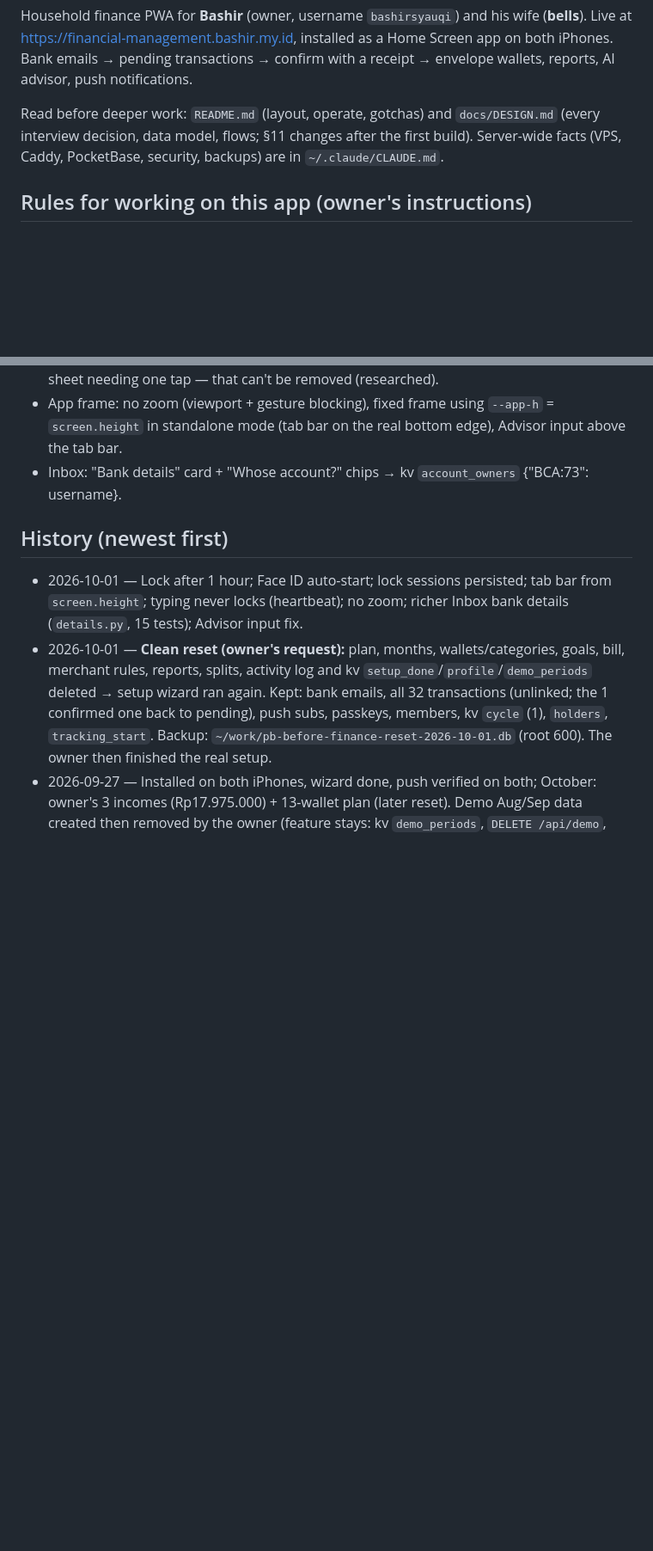
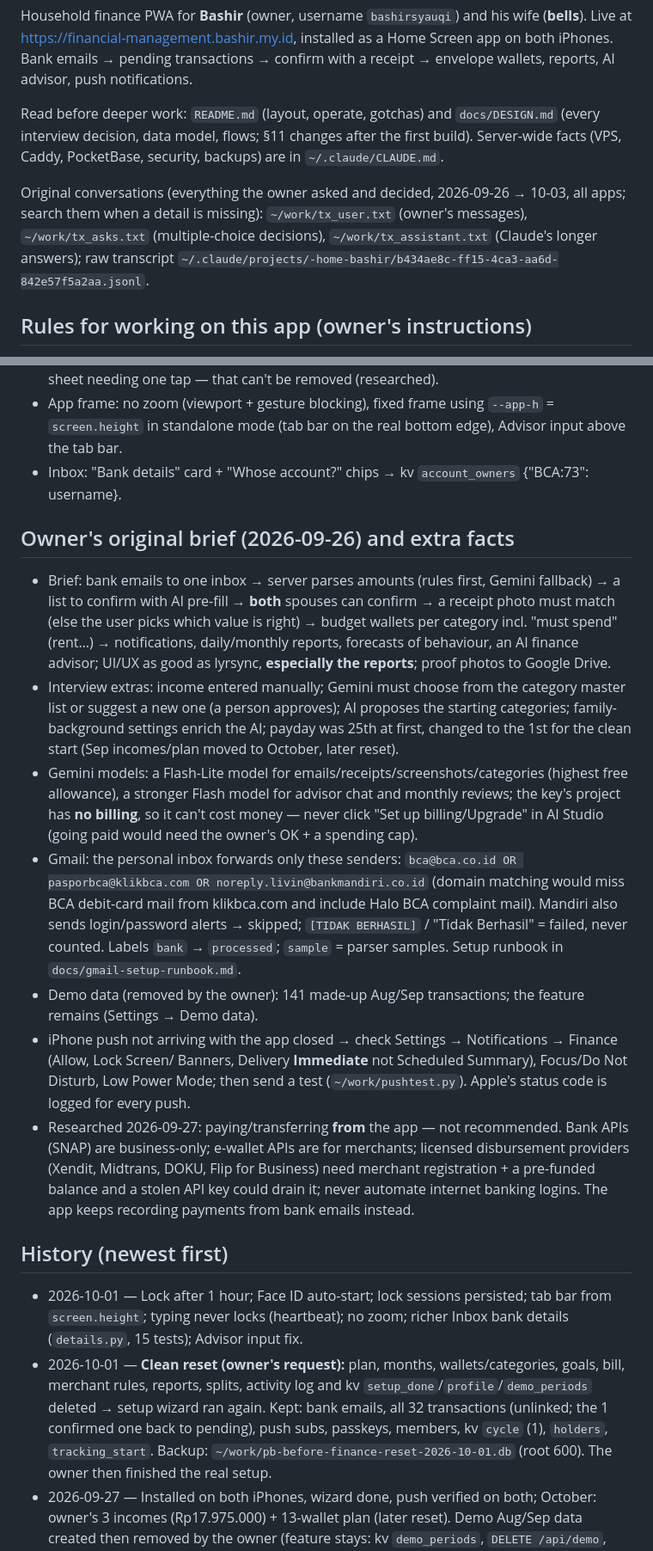
Before and after one commit to MuhammadSyauqiAlBashir/personal-finance-app, a Markdown page: CLAUDE.md, 2 parts joined by grey strips. Shown at 86% size. Drawn GitHub-style; blank space fills up the shorter version.

Commit message:
docs: CLAUDE.md completed from the full conversation history
Added the owner's original brief, every interview decision, standing preferences and researched answers
that were only in the chat, plus pointers to the extracted transcripts.

Co-Authored-By: Claude Opus 5.5 <noreply@anthropic.com>
Claude-Session: https://claude.ai/code/session_01UjSzpANB8MGzxePHayiTj4

```diff
--- a/CLAUDE.md
+++ b/CLAUDE.md
@@ -7,6 +7,11 @@ transactions → confirm with a receipt → envelope wallets, reports, AI adviso
 Read before deeper work: `README.md` (layout, operate, gotchas) and `docs/DESIGN.md` (every interview decision,
 data model, flows; §11 changes after the first build). Server-wide facts (VPS, Caddy, PocketBase, security,
 backups) are in `~/.claude/CLAUDE.md`.
+
+Original conversations (everything the owner asked and decided, 2026-09-26 → 10-03, all apps; search them when a
+detail is missing): `~/work/tx_user.txt` (owner's messages), `~/work/tx_asks.txt` (multiple-choice decisions),
+`~/work/tx_assistant.txt` (Claude's longer answers); raw transcript
+`~/.claude/projects/-home-bashir/b434ae8c-ff15-4ca3-aa6d-842e57f5a2aa.jsonl`.
 
 ## Rules for working on this app (owner's instructions)
 
@@ -58,6 +63,31 @@ backups) are in `~/.claude/CLAUDE.md`.
   mode (tab bar on the real bottom edge), Advisor input above the tab bar.
 - Inbox: "Bank details" card + "Whose account?" chips → kv `account_owners` {"BCA:73": username}.
 
+## Owner's original brief (2026-09-26) and extra facts
+
+- Brief: bank emails to one inbox → server parses amounts (rules first, Gemini fallback) → a list to confirm with
+  AI pre-fill → **both** spouses can confirm → a receipt photo must match (else the user picks which value is right)
+  → budget wallets per category incl. "must spend" (rent…) → notifications, daily/monthly reports, forecasts of
+  behaviour, an AI finance advisor; UI/UX as good as lyrsync, **especially the reports**; proof photos to Google Drive.
+- Interview extras: income entered manually; Gemini must choose from the category master list or suggest a new
+  one (a person approves); AI proposes the starting categories; family-background settings enrich the AI; payday
+  was 25th at first, changed to the 1st for the clean start (Sep incomes/plan moved to October, later reset).
+- Gemini models: a Flash-Lite model for emails/receipts/screenshots/categories (highest free allowance), a stronger
+  Flash model for advisor chat and monthly reviews; the key's project has **no billing**, so it can't cost money —
+  never click "Set up billing/Upgrade" in AI Studio (going paid would need the owner's OK + a spending cap).
+- Gmail: the personal inbox forwards only these senders: `bca@bca.co.id OR pasporbca@klikbca.com OR
+  noreply.livin@bankmandiri.co.id` (domain matching would miss BCA debit-card mail from klikbca.com and include
+  Halo BCA complaint mail). Mandiri also sends login/password alerts → skipped; `[TIDAK BERHASIL]` / "Tidak Berhasil"
+  = failed, never counted. Labels `bank` → `processed`; `sample` = parser samples. Setup runbook in `docs/gmail-setup-runbook.md`.
+- Demo data (removed by the owner): 141 made-up Aug/Sep transactions; the feature remains (Settings → Demo data).
+- iPhone push not arriving with the app closed → check Settings → Notifications → Finance (Allow, Lock Screen/
+  Banners, Delivery **Immediate** not Scheduled Summary), Focus/Do Not Disturb, Low Power Mode; then send a test
+  (`~/work/pushtest.py`). Apple's status code is logged for every push.
+- Researched 2026-09-27: paying/transferring **from** the app — not recommended. Bank APIs (SNAP) are business-only;
+  e-wallet APIs are for merchants; licensed disbursement providers (Xendit, Midtrans, DOKU, Flip for Business) need
+  merchant registration + a pre-funded balance and a stolen API key could drain it; never automate internet
+  banking logins. The app keeps recording payments from bank emails instead.
+
 ## History (newest first)
 
 - 2026-10-01 — Lock after 1 hour; Face ID auto-start; lock sessions persisted; tab bar from `screen.height`;
```
